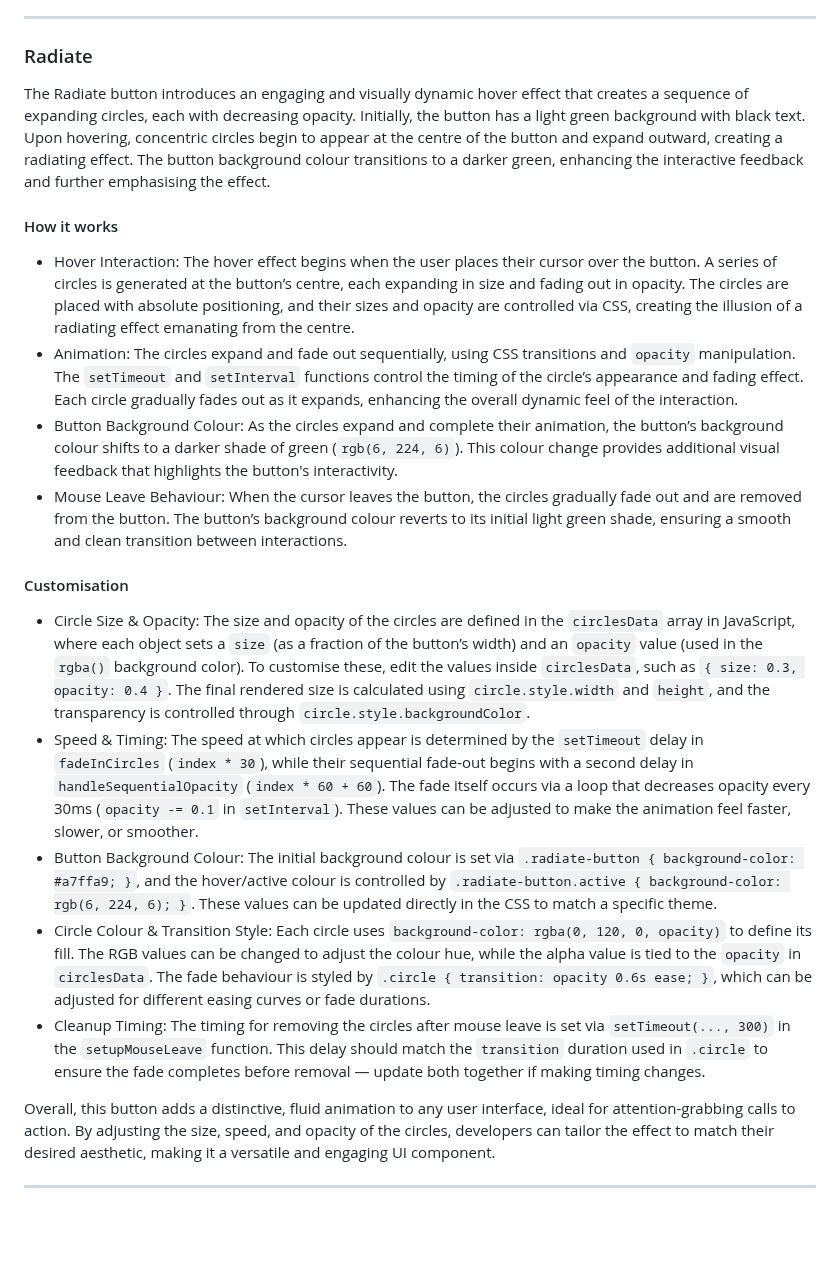
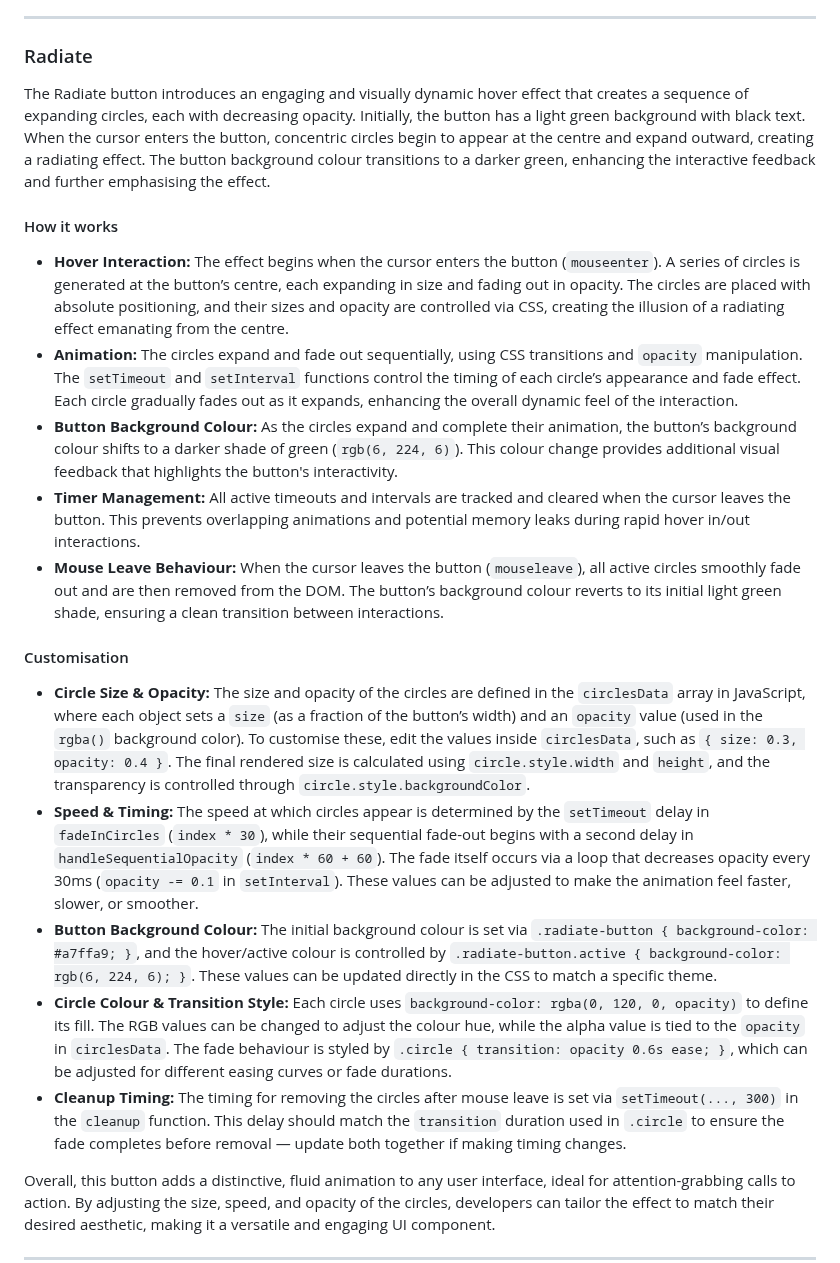
Before and after one commit to SasanTazayoni/Advanced-Button-Hover-Animations, a Markdown page: README.md, the part around the change. Rendered like a GitHub page; blank space fills up the shorter version.

Commit message:
Update README for new hover and cleanup logic on Radiate button

```diff
--- a/README.md
+++ b/README.md
@@ -146,22 +146,23 @@ The Blink button offers an eye-catching interaction that adds an element of move
 
 ### Radiate
 
-The Radiate button introduces an engaging and visually dynamic hover effect that creates a sequence of expanding circles, each with decreasing opacity. Initially, the button has a light green background with black text. Upon hovering, concentric circles begin to appear at the centre of the button and expand outward, creating a radiating effect. The button background colour transitions to a darker green, enhancing the interactive feedback and further emphasising the effect.
+The Radiate button introduces an engaging and visually dynamic hover effect that creates a sequence of expanding circles, each with decreasing opacity. Initially, the button has a light green background with black text. When the cursor enters the button, concentric circles begin to appear at the centre and expand outward, creating a radiating effect. The button background colour transitions to a darker green, enhancing the interactive feedback and further emphasising the effect.
 
 #### How it works
 
-- Hover Interaction: The hover effect begins when the user places their cursor over the button. A series of circles is generated at the button’s centre, each expanding in size and fading out in opacity. The circles are placed with absolute positioning, and their sizes and opacity are controlled via CSS, creating the illusion of a radiating effect emanating from the centre.
-- Animation: The circles expand and fade out sequentially, using CSS transitions and `opacity` manipulation. The `setTimeout` and `setInterval` functions control the timing of the circle’s appearance and fading effect. Each circle gradually fades out as it expands, enhancing the overall dynamic feel of the interaction.
-- Button Background Colour: As the circles expand and complete their animation, the button’s background colour shifts to a darker shade of green (`rgb(6, 224, 6)`). This colour change provides additional visual feedback that highlights the button's interactivity.
-- Mouse Leave Behaviour: When the cursor leaves the button, the circles gradually fade out and are removed from the button. The button’s background colour reverts to its initial light green shade, ensuring a smooth and clean transition between interactions.
+- **Hover Interaction:** The effect begins when the cursor enters the button (`mouseenter`). A series of circles is generated at the button’s centre, each expanding in size and fading out in opacity. The circles are placed with absolute positioning, and their sizes and opacity are controlled via CSS, creating the illusion of a radiating effect emanating from the centre.
+- **Animation:** The circles expand and fade out sequentially, using CSS transitions and `opacity` manipulation. The `setTimeout` and `setInterval` functions control the timing of each circle’s appearance and fade effect. Each circle gradually fades out as it expands, enhancing the overall dynamic feel of the interaction.
+- **Button Background Colour:** As the circles expand and complete their animation, the button’s background colour shifts to a darker shade of green (`rgb(6, 224, 6)`). This colour change provides additional visual feedback that highlights the button's interactivity.
+- **Timer Management:** All active timeouts and intervals are tracked and cleared when the cursor leaves the button. This prevents overlapping animations and potential memory leaks during rapid hover in/out interactions.
+- **Mouse Leave Behaviour:** When the cursor leaves the button (`mouseleave`), all active circles smoothly fade out and are then removed from the DOM. The button’s background colour reverts to its initial light green shade, ensuring a clean transition between interactions.
 
 #### Customisation
 
-- Circle Size & Opacity: The size and opacity of the circles are defined in the `circlesData` array in JavaScript, where each object sets a `size` (as a fraction of the button’s width) and an `opacity` value (used in the `rgba()` background color). To customise these, edit the values inside `circlesData`, such as `{ size: 0.3, opacity: 0.4 }`. The final rendered size is calculated using `circle.style.width` and `height`, and the transparency is controlled through `circle.style.backgroundColor`.
-- Speed & Timing: The speed at which circles appear is determined by the `setTimeout` delay in `fadeInCircles` (`index * 30`), while their sequential fade-out begins with a second delay in `handleSequentialOpacity` (`index * 60 + 60`). The fade itself occurs via a loop that decreases opacity every 30ms (`opacity -= 0.1` in `setInterval`). These values can be adjusted to make the animation feel faster, slower, or smoother.
-- Button Background Colour: The initial background colour is set via `.radiate-button { background-color: #a7ffa9; }`, and the hover/active colour is controlled by `.radiate-button.active { background-color: rgb(6, 224, 6); }`. These values can be updated directly in the CSS to match a specific theme.
-- Circle Colour & Transition Style: Each circle uses `background-color: rgba(0, 120, 0, opacity)` to define its fill. The RGB values can be changed to adjust the colour hue, while the alpha value is tied to the `opacity` in `circlesData`. The fade behaviour is styled by `.circle { transition: opacity 0.6s ease; }`, which can be adjusted for different easing curves or fade durations.
-- Cleanup Timing: The timing for removing the circles after mouse leave is set via `setTimeout(..., 300)` in the `setupMouseLeave` function. This delay should match the `transition` duration used in `.circle` to ensure the fade completes before removal — update both together if making timing changes.
+- **Circle Size & Opacity:** The size and opacity of the circles are defined in the `circlesData` array in JavaScript, where each object sets a `size` (as a fraction of the button’s width) and an `opacity` value (used in the `rgba()` background color). To customise these, edit the values inside `circlesData`, such as `{ size: 0.3, opacity: 0.4 }`. The final rendered size is calculated using `circle.style.width` and `height`, and the transparency is controlled through `circle.style.backgroundColor`.
+- **Speed & Timing:** The speed at which circles appear is determined by the `setTimeout` delay in `fadeInCircles` (`index * 30`), while their sequential fade-out begins with a second delay in `handleSequentialOpacity` (`index * 60 + 60`). The fade itself occurs via a loop that decreases opacity every 30ms (`opacity -= 0.1` in `setInterval`). These values can be adjusted to make the animation feel faster, slower, or smoother.
+- **Button Background Colour:** The initial background colour is set via `.radiate-button { background-color: #a7ffa9; }`, and the hover/active colour is controlled by `.radiate-button.active { background-color: rgb(6, 224, 6); }`. These values can be updated directly in the CSS to match a specific theme.
+- **Circle Colour & Transition Style:** Each circle uses `background-color: rgba(0, 120, 0, opacity)` to define its fill. The RGB values can be changed to adjust the colour hue, while the alpha value is tied to the `opacity` in `circlesData`. The fade behaviour is styled by `.circle { transition: opacity 0.6s ease; }`, which can be adjusted for different easing curves or fade durations.
+- **Cleanup Timing:** The timing for removing the circles after mouse leave is set via `setTimeout(..., 300)` in the `cleanup` function. This delay should match the `transition` duration used in `.circle` to ensure the fade completes before removal — update both together if making timing changes.
 
 Overall, this button adds a distinctive, fluid animation to any user interface, ideal for attention-grabbing calls to action. By adjusting the size, speed, and opacity of the circles, developers can tailor the effect to match their desired aesthetic, making it a versatile and engaging UI component.
 
```
